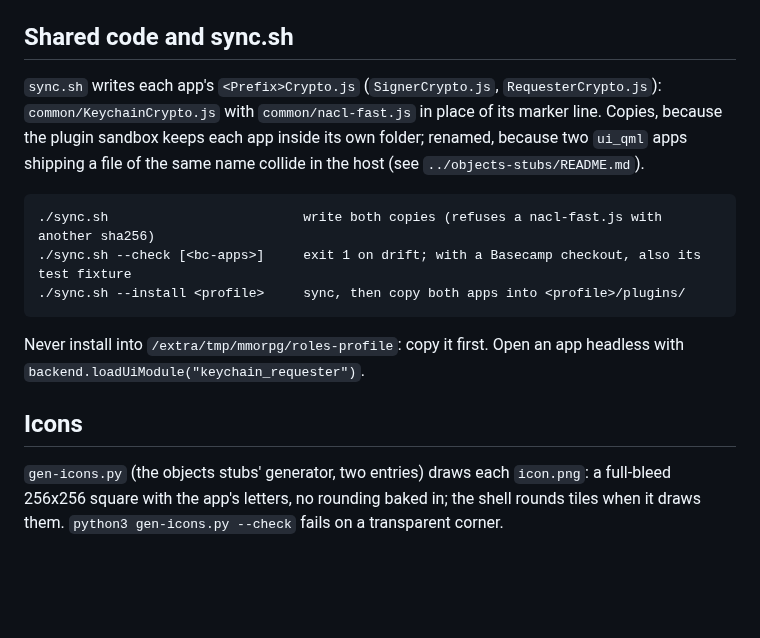
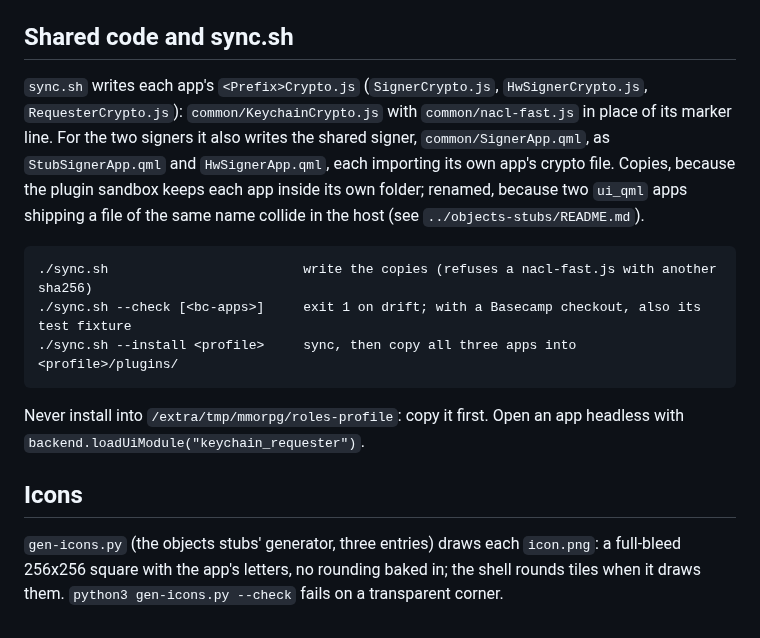
Before and after one commit to vpavlin/basecampos, a Markdown page: experiments/keychain-stubs/README.md, the part around one of its changes. Rendered like a GitHub page; blank space fills up the shorter version.

````diff
--- a/experiments/keychain-stubs/README.md
+++ b/experiments/keychain-stubs/README.md
@@ -91,15 +125,17 @@ keys, same signatures, OpenSSL verifies them), a key from `newSeed` over a UTF-8
 
 ## Shared code and sync.sh
 
-`sync.sh` writes each app's `<Prefix>Crypto.js` (`SignerCrypto.js`, `RequesterCrypto.js`):
-`common/KeychainCrypto.js` with `common/nacl-fast.js` in place of its marker line. Copies,
+`sync.sh` writes each app's `<Prefix>Crypto.js` (`SignerCrypto.js`, `HwSignerCrypto.js`,
+`RequesterCrypto.js`): `common/KeychainCrypto.js` with `common/nacl-fast.js` in place of its
+marker line. For the two signers it also writes the shared signer, `common/SignerApp.qml`, as
+`StubSignerApp.qml` and `HwSignerApp.qml`, each importing its own app's crypto file. Copies,
 because the plugin sandbox keeps each app inside its own folder; renamed, because two `ui_qml`
 apps shipping a file of the same name collide in the host (see `../objects-stubs/README.md`).
 
 ```
-./sync.sh                         write both copies (refuses a nacl-fast.js with another sha256)
+./sync.sh                         write the copies (refuses a nacl-fast.js with another sha256)
 ./sync.sh --check [<bc-apps>]     exit 1 on drift; with a Basecamp checkout, also its test fixture
-./sync.sh --install <profile>     sync, then copy both apps into <profile>/plugins/
+./sync.sh --install <profile>     sync, then copy all three apps into <profile>/plugins/
 ```
 
 Never install into `/extra/tmp/mmorpg/roles-profile`: copy it first. Open an app headless with
@@ -107,6 +143,6 @@ Never install into `/extra/tmp/mmorpg/roles-profile`: copy it first. Open an app
 
 ## Icons
 
-`gen-icons.py` (the objects stubs' generator, two entries) draws each `icon.png`: a full-bleed
+`gen-icons.py` (the objects stubs' generator, three entries) draws each `icon.png`: a full-bleed
 256x256 square with the app's letters, no rounding baked in; the shell rounds tiles when it draws
 them. `python3 gen-icons.py --check` fails on a transparent corner.
````
Also changed, not shown: other parts of experiments/keychain-stubs/README.md (+51 -17 lines), docs/KEYCHAIN-SPEC.md (+4 -1 lines), docs/keychain/1280-keys-hw-signer.png (added), docs/keychain/390-choose-key.png (added), docs/keychain/390-hw-signer-asks.png (added), docs/keychain/390-signed-hw.png (added), 11 other files.
